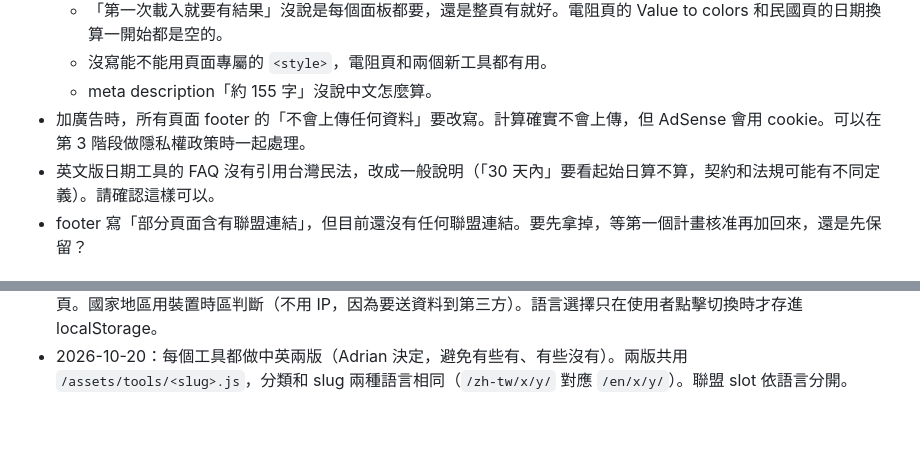
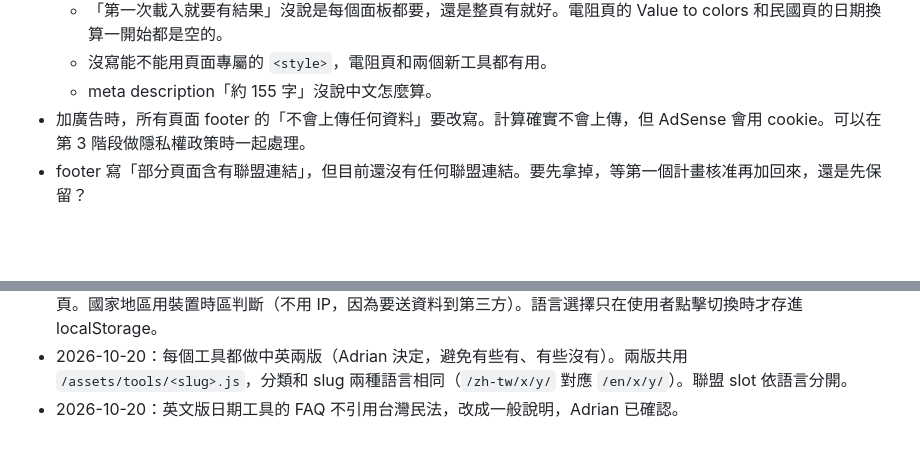
Before and after one commit to toolburrow/toolburrow.github.io, a Markdown page: PLAN.md, 2 parts joined by grey strips. Rendered like a GitHub page; blank space fills up the shorter version.

Commit message:
Record that the English date FAQ wording is approved
Co-Authored-By: Claude Opus 5.5 <noreply@anthropic.com>
Claude-Session: https://claude.ai/code/session_01T6uQi8NUYQHFXKJfQ4FCdQ

```diff
--- a/PLAN.md
+++ b/PLAN.md
@@ -141,7 +141,6 @@ Adrian 2026-10-20 決定插隊先做。繁中、台灣、港澳的使用者看
   - 沒寫能不能用頁面專屬的 `<style>`，電阻頁和兩個新工具都有用。
   - meta description「約 155 字」沒說中文怎麼算。
 - 加廣告時，所有頁面 footer 的「不會上傳任何資料」要改寫。計算確實不會上傳，但 AdSense 會用 cookie。可以在第 3 階段做隱私權政策時一起處理。
-- 英文版日期工具的 FAQ 沒有引用台灣民法，改成一般說明（「30 天內」要看起始日算不算，契約和法規可能有不同定義）。請確認這樣可以。
 - footer 寫「部分頁面含有聯盟連結」，但目前還沒有任何聯盟連結。要先拿掉，等第一個計畫核准再加回來，還是先保留？
 
 ## 決策紀錄
@@ -159,3 +158,4 @@ Adrian 2026-10-20 決定插隊先做。繁中、台灣、港澳的使用者看
 - 2026-10-19：隱私權、關於、聯絡頁放在 `/zh-tw/` 和 `/en/` 底下，不放在 category 裡。之後要加入廣告、分析或新的第三方資源，必須在同一個 commit 先更新兩份隱私權政策。
 - 2026-10-20：依使用者語言顯示。只有根目錄 `/` 自動轉址，其他頁面不轉址、只顯示提示，避免 Google 只收錄英文頁。國家地區用裝置時區判斷（不用 IP，因為要送資料到第三方）。語言選擇只在使用者點擊切換時才存進 localStorage。
 - 2026-10-20：每個工具都做中英兩版（Adrian 決定，避免有些有、有些沒有）。兩版共用 `/assets/tools/<slug>.js`，分類和 slug 兩種語言相同（`/zh-tw/x/y/` 對應 `/en/x/y/`）。聯盟 slot 依語言分開。
+- 2026-10-20：英文版日期工具的 FAQ 不引用台灣民法，改成一般說明，Adrian 已確認。
```
